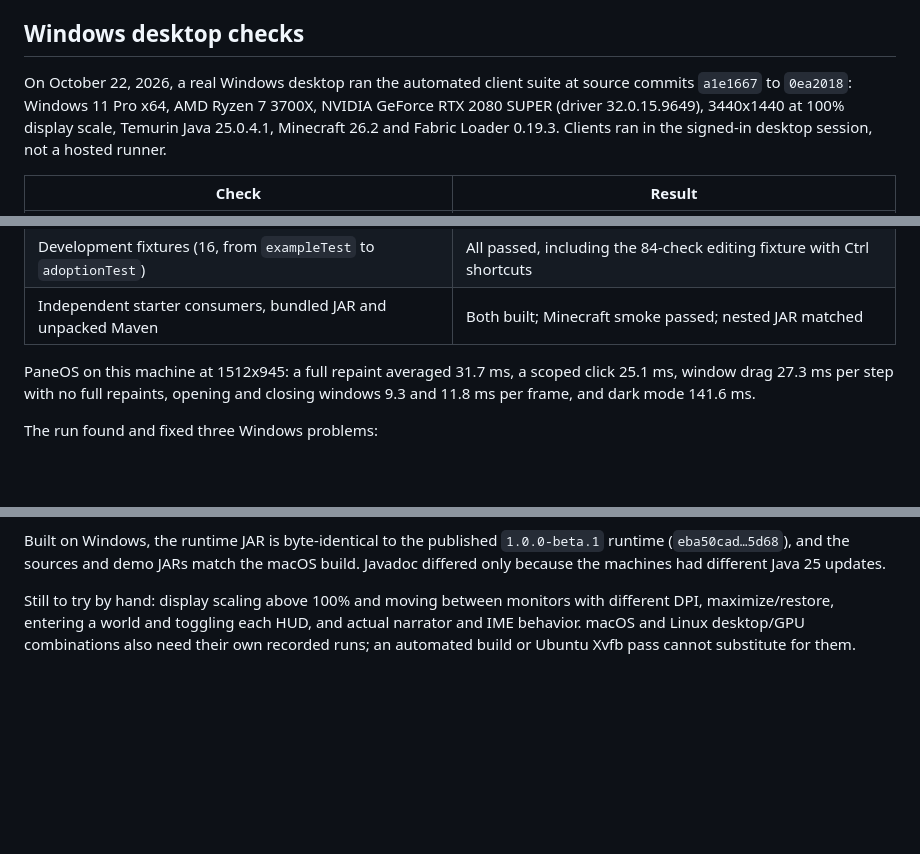
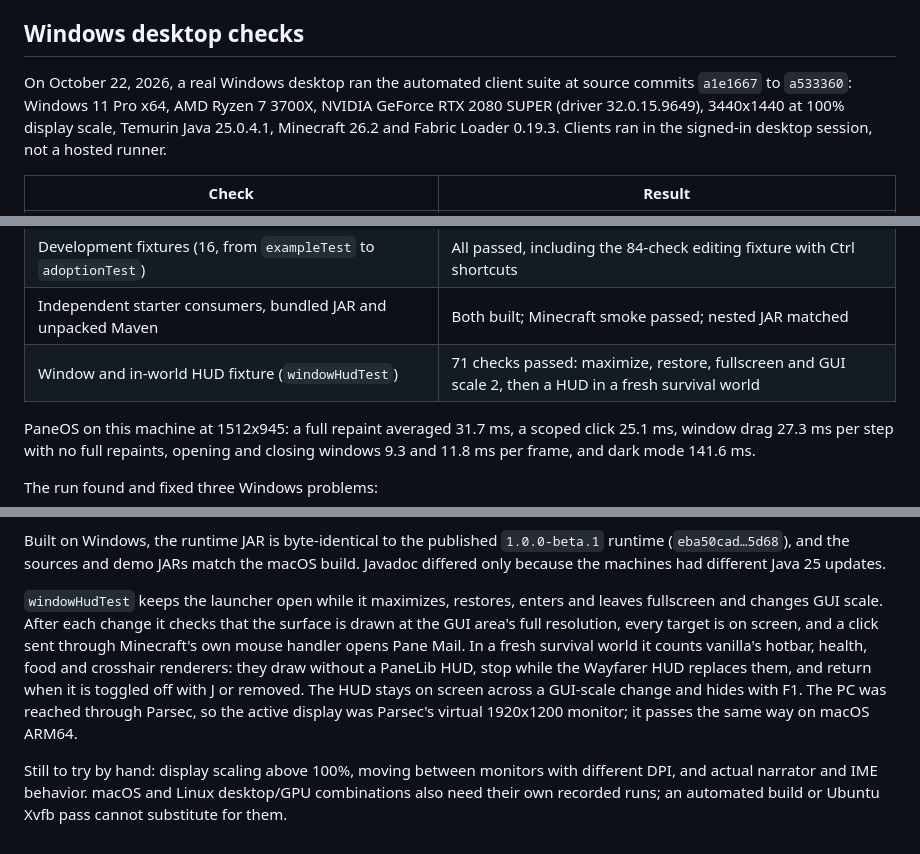
Before and after one commit to Sl0oth/PaneLib, a Markdown page: docs/platform-testing.md, 3 parts joined by grey strips. GitHub-like rendering; blank space fills up the shorter version.

Commit message:
Record the window and in-world HUD fixture on Windows and macOS
Co-Authored-By: Claude Opus 5.5 <noreply@anthropic.com>

```diff
--- a/docs/platform-testing.md
+++ b/docs/platform-testing.md
@@ -54,7 +54,7 @@ are recorded because `*-latest` labels can change. The matrix and cross-platform
 ## Windows desktop checks
 
 On October 22, 2026, a real Windows desktop ran the automated client suite at source commits
-`a1e1667` to `0ea2018`: Windows 11 Pro x64, AMD Ryzen 7 3700X, NVIDIA GeForce RTX 2080 SUPER (driver
+`a1e1667` to `a533360`: Windows 11 Pro x64, AMD Ryzen 7 3700X, NVIDIA GeForce RTX 2080 SUPER (driver
 32.0.15.9649), 3440x1440 at 100% display scale, Temurin Java 25.0.4.1, Minecraft 26.2 and Fabric
 Loader 0.19.3. Clients ran in the signed-in desktop session, not a hosted runner.
 
@@ -65,6 +65,7 @@ Loader 0.19.3. Clients ran in the signed-in desktop session, not a hosted runner
 | Published 1.0.0-beta.1 runtime and demo JARs in a clean production client | PaneOS 38 and launcher 33 checks passed |
 | Development fixtures (16, from `exampleTest` to `adoptionTest`) | All passed, including the 84-check editing fixture with Ctrl shortcuts |
 | Independent starter consumers, bundled JAR and unpacked Maven | Both built; Minecraft smoke passed; nested JAR matched |
+| Window and in-world HUD fixture (`windowHudTest`) | 71 checks passed: maximize, restore, fullscreen and GUI scale 2, then a HUD in a fresh survival world |
 
 PaneOS on this machine at 1512x945: a full repaint averaged 31.7 ms, a scoped click 25.1 ms, window
 drag 27.3 ms per step with no full repaints, opening and closing windows 9.3 and 11.8 ms per frame,
@@ -83,7 +84,16 @@ Built on Windows, the runtime JAR is byte-identical to the published `1.0.0-beta
 (`eba50cad…5d68`), and the sources and demo JARs match the macOS build. Javadoc differed only
 because the machines had different Java 25 updates.
 
-Still to try by hand: display scaling above 100% and moving between monitors with different DPI,
-maximize/restore, entering a world and toggling each HUD, and actual narrator and IME behavior.
+`windowHudTest` keeps the launcher open while it maximizes, restores, enters and leaves fullscreen and
+changes GUI scale. After each change it checks that the surface is drawn at the GUI area's full
+resolution, every target is on screen, and a click sent through Minecraft's own mouse handler opens
+Pane Mail. In a fresh survival world it counts vanilla's hotbar, health, food and crosshair renderers:
+they draw without a PaneLib HUD, stop while the Wayfarer HUD replaces them, and return when it is
+toggled off with J or removed. The HUD stays on screen across a GUI-scale change and hides with F1.
+The PC was reached through Parsec, so the active display was Parsec's virtual 1920x1200 monitor; it
+passes the same way on macOS ARM64.
+
+Still to try by hand: display scaling above 100%, moving between monitors with different DPI, and
+actual narrator and IME behavior.
 macOS and Linux desktop/GPU combinations also need their own recorded runs; an automated build or
 Ubuntu Xvfb pass cannot substitute for them.
```
Also changed, not shown: CHANGELOG.md (+2 -0 lines), README.md (+1 -0 lines).
